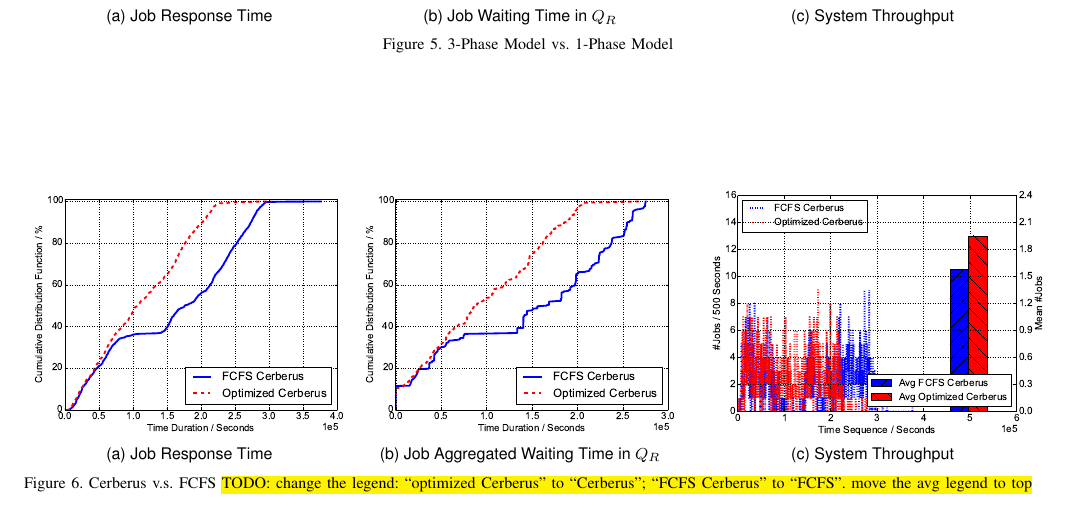
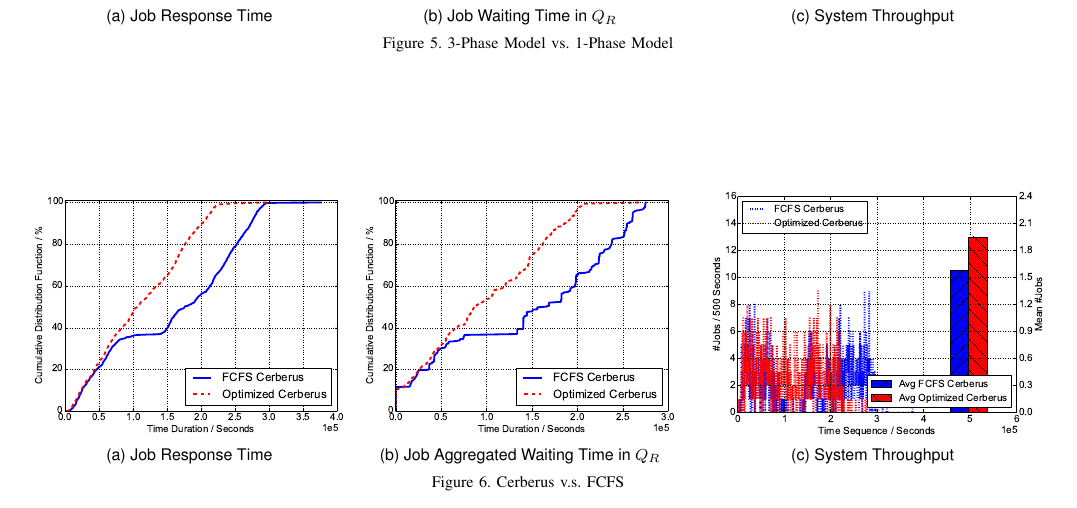
Before and after one commit to littlepretty/Cluster2016, a LaTeX paper (bbscheduler.tex, which reads experiments.tex): part of page 8 of 10, cut so that both start at the same text. Compiled offline with pdfLaTeX; a missing font is replaced by an installed copy or a similar font; a LaTeX package or settings file that is missing is left out.

Commit message:
mod after change legend
Signed-off-by: Jiaqi Yan@IIT-PC <littlepretty881203@gmail.com>

```diff
--- a/experiments.tex
+++ b/experiments.tex
@@ -467,7 +467,7 @@ justifies the necessity that a user needs to provide data capacity demand for ea
                 \includegraphics[width=2.5in]{DPvsFIFOFigures/1000jobs_dp_vs_fifo_throughput}
                 \label{Fig:DPvsFIFOThroughput}
         }
-        \caption{ Cerberus v.s. FCFS \TODO{change the legend: ``optimized Cerberus" to ``Cerberus"; ``FCFS Cerberus" to ``FCFS". move the avg legend to top}}
+        \caption{Cerberus v.s. FCFS}
         \label{Fig:DPvsFIFOPerformance}
 \end{figure*}
 
```
Also changed, not shown: simulation.tex (+1 -1 lines).
